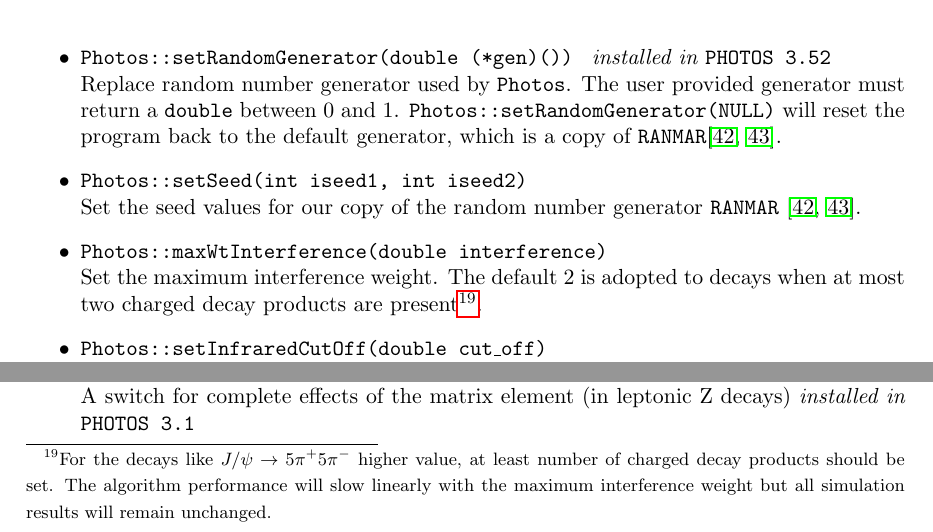
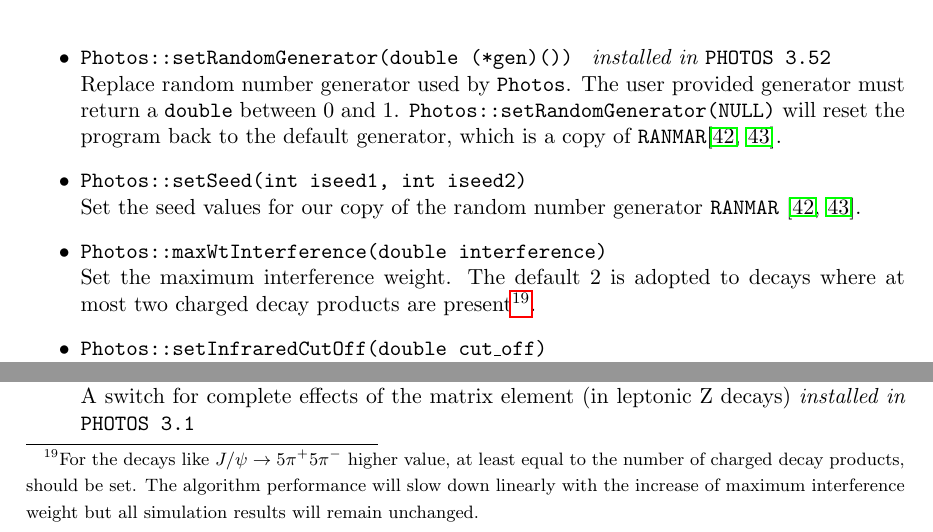
Before and after one commit to alisw/photospp, a LaTeX document (documentation/latex_documentation/Photos_interface_design.tex): two parts of page 32 of 34, joined at a grey line, cut so that both start at the same text. Compiled offline with pdfLaTeX.

Commit message:
Small adjustments.

```diff
--- a/documentation/latex_documentation/Photos_interface_design.tex
+++ b/documentation/latex_documentation/Photos_interface_design.tex
@@ -1532,10 +1532,10 @@ or are introduced for backward compatibility.
   \item {\tt Photos::setSeed(int iseed1, int iseed2)} \\
         Set the  seed values for our copy of the random number generator {\tt RANMAR} \cite{James:1988vf,marsaglia:1987}.
   \item {\tt Photos::maxWtInterference(double interference)} \\
-        Set the maximum interference weight. The default 2 is adopted to decays when at most two charged decay products
+        Set the maximum interference weight. The default 2 is adopted to decays where at most two charged decay products
         are present\footnote{For
-        the decays like $J/\psi \to 5\pi^+ 5\pi^-$ higher value, at least number of charged decay
-        products should be set. The algorithm performance will slow linearly with the maximum interference weight but   all
+        the decays like $J/\psi \to 5\pi^+ 5\pi^-$ higher value, at least equal to the number of charged decay
+        products, should be set. The algorithm performance will slow down linearly with the increase of maximum interference weight but all
         simulation results will remain unchanged.
         }.
   \item {\tt Photos::setInfraredCutOff(double cut\_off)} \\
```
